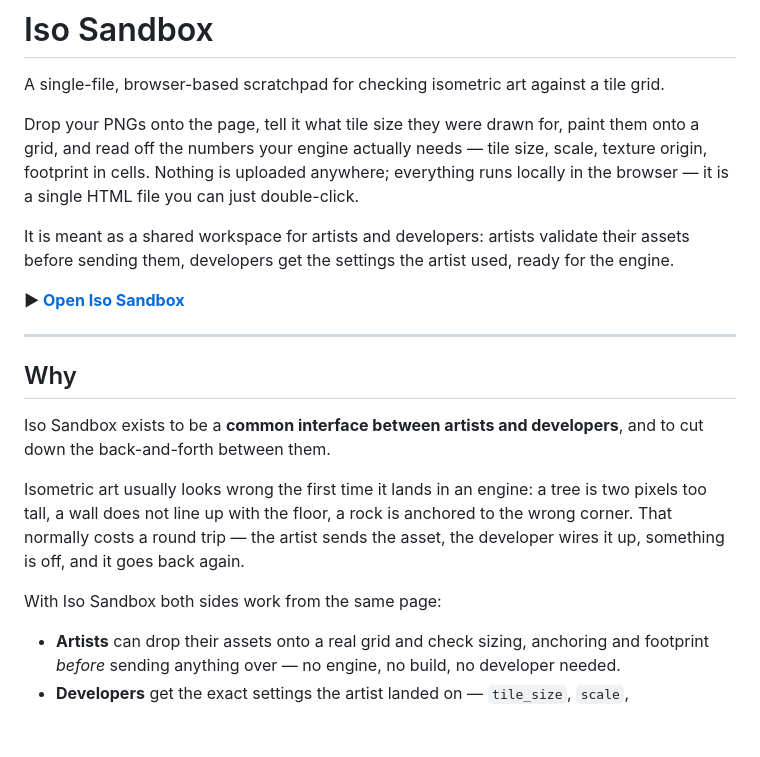
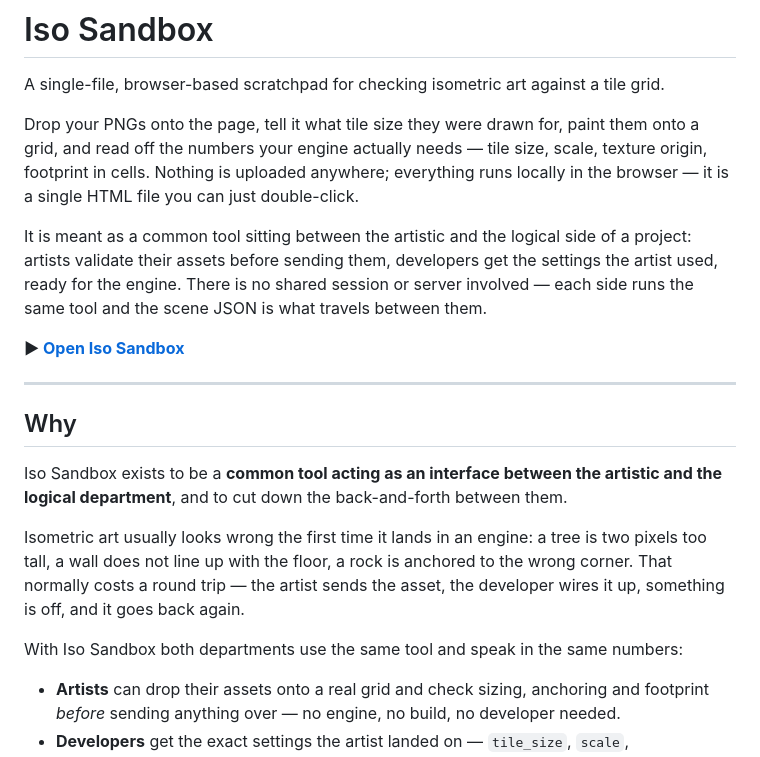
Before and after one commit to DomDom3333/Iso-Sandbox, a Markdown page: README.md, the part around the change. GitHub-like rendering; blank space fills up the shorter version.

Commit message:
docs: Describe Iso Sandbox as a common tool between departments, not a shared workspace
Co-Authored-By: Claude Opus 5 <noreply@anthropic.com>
Claude-Session: https://claude.ai/code/session_011io7SpGGjxsGStdsnQMH1G

```diff
--- a/README.md
+++ b/README.md
@@ -7,9 +7,10 @@ onto a grid, and read off the numbers your engine actually needs — tile size,
 texture origin, footprint in cells. Nothing is uploaded anywhere; everything runs
 locally in the browser — it is a single HTML file you can just double-click.
 
-It is meant as a shared workspace for artists and developers: artists validate their
-assets before sending them, developers get the settings the artist used, ready for the
-engine.
+It is meant as a common tool sitting between the artistic and the logical side of a
+project: artists validate their assets before sending them, developers get the settings
+the artist used, ready for the engine. There is no shared session or server involved —
+each side runs the same tool and the scene JSON is what travels between them.
 
 **▶ [Open Iso Sandbox](https://domdom3333.github.io/Iso-Sandbox)**
 
@@ -17,15 +18,15 @@ engine.
 
 ## Why
 
-Iso Sandbox exists to be a **common interface between artists and developers**, and to cut
-down the back-and-forth between them.
+Iso Sandbox exists to be a **common tool acting as an interface between the artistic and
+the logical department**, and to cut down the back-and-forth between them.
 
 Isometric art usually looks wrong the first time it lands in an engine: a tree is two
 pixels too tall, a wall does not line up with the floor, a rock is anchored to the wrong
 corner. That normally costs a round trip — the artist sends the asset, the developer wires
 it up, something is off, and it goes back again.
 
-With Iso Sandbox both sides work from the same page:
+With Iso Sandbox both departments use the same tool and speak in the same numbers:
 
 - **Artists** can drop their assets onto a real grid and check sizing, anchoring and
   footprint *before* sending anything over — no engine, no build, no developer needed.
```
